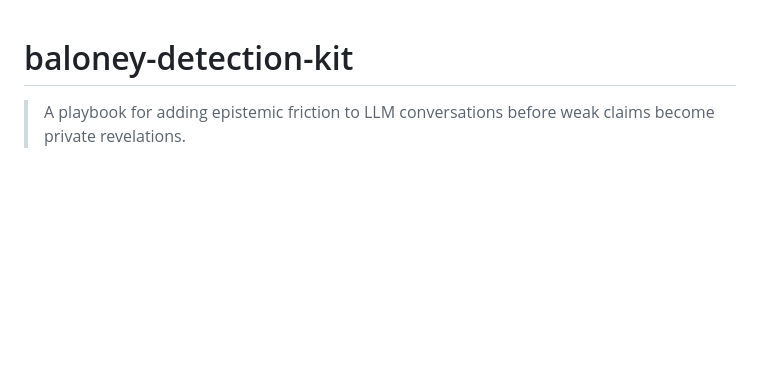
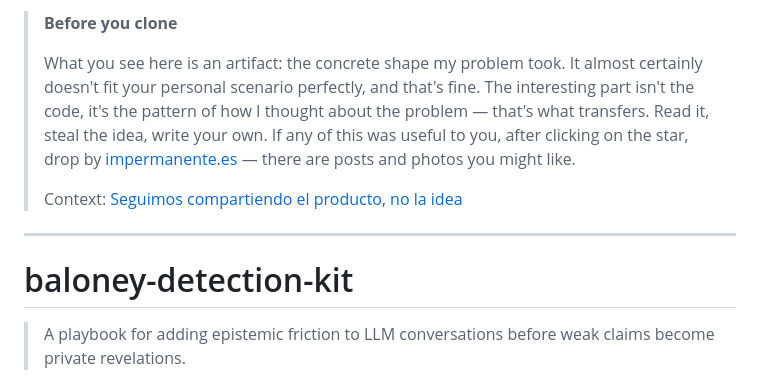
Before and after one commit to jrcruciani/baloney-detection-kit, a Markdown page: README.md, the part around the change. GitHub-like rendering; blank space fills up the shorter version.

Commit message:
docs(readme): add upstream note linking to impermanente.es

```diff
--- a/README.md
+++ b/README.md
@@ -1,3 +1,11 @@
+> **Before you clone**
+>
+> What you see here is an artifact: the concrete shape my problem took. It almost certainly doesn't fit your personal scenario perfectly, and that's fine. The interesting part isn't the code, it's the pattern of how I thought about the problem — that's what transfers. Read it, steal the idea, write your own. If any of this was useful to you, after clicking on the star, drop by [impermanente.es](https://impermanente.es) — there are posts and photos you might like.
+>
+> Context: [Seguimos compartiendo el producto, no la idea](https://impermanente.es/2026/05/25/seguimos-compartiendo-el-producto-no.html)
+
+---
+
 # baloney-detection-kit
 
 > A playbook for adding epistemic friction to LLM conversations before weak claims become private revelations.
```
